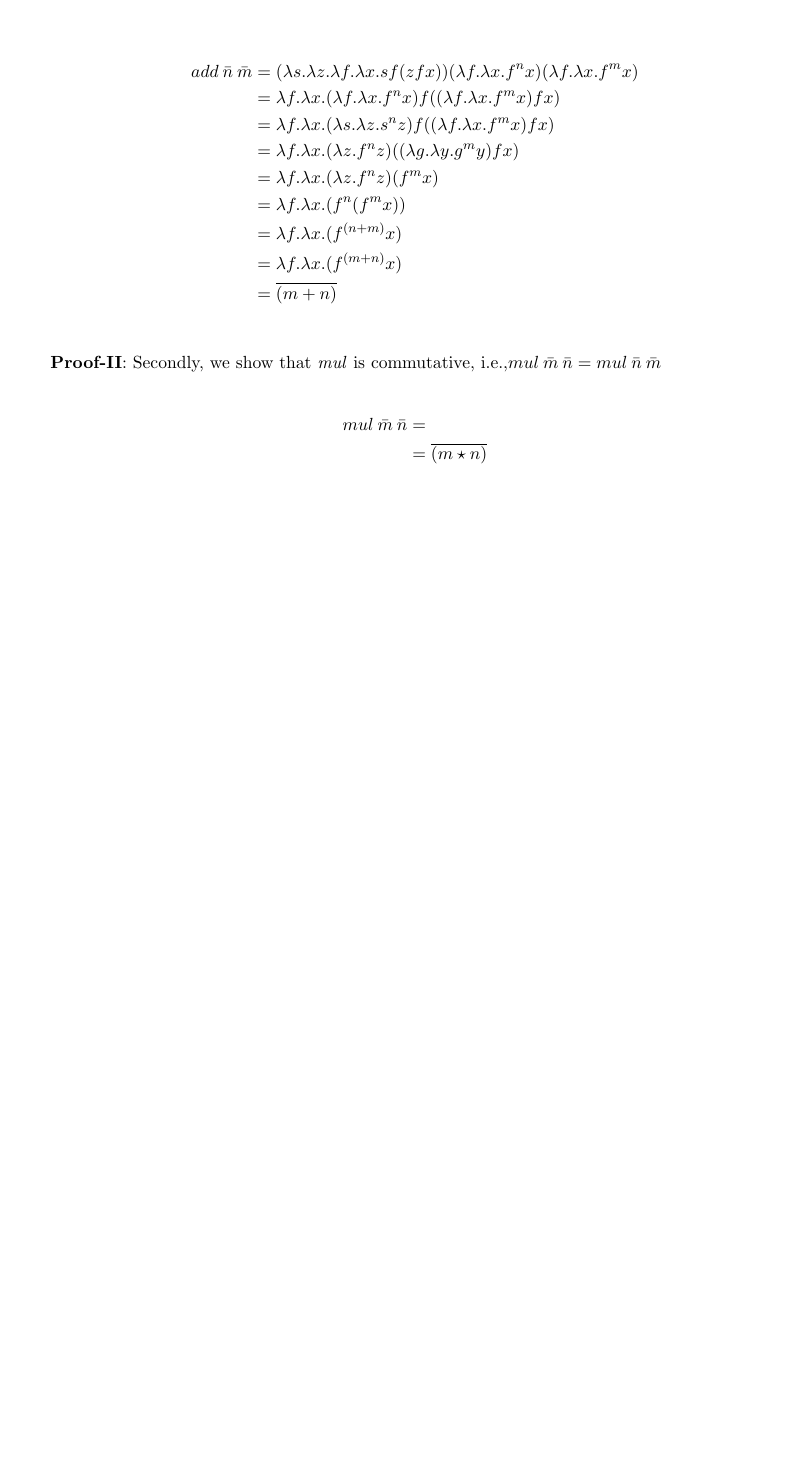
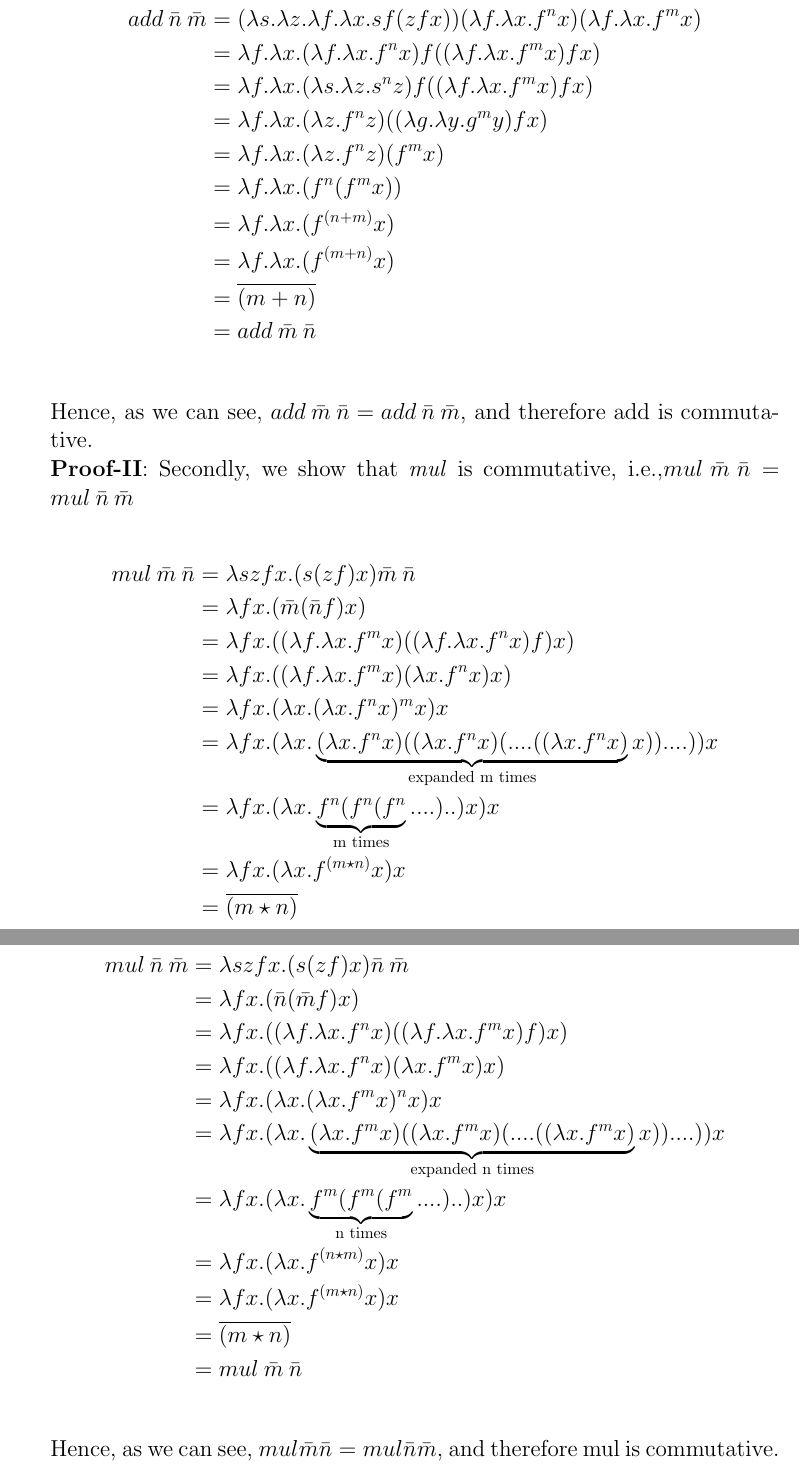
Before and after one commit to Arka7Z/PoPL, a LaTeX problem sheet (Assignment1/assignment1.tex): part of page 4 of 4 before the commit and two parts of pages 5 and 6 of 6 after it, the two joined at a grey line, cut so that both start at the same text, the shorter picture padded with empty space. Compiled offline with pdfLaTeX.

Commit message:
added all the solutions

```diff
--- a/Assignment1/assignment1.tex
+++ b/Assignment1/assignment1.tex
@@ -161,13 +164,36 @@
     &= \lambda f.\lambda x. ( f^{(n+m)} x)\\
     &= \lambda f.\lambda x. ( f^{(m+n)} x)\\
                     &= \overline{(m+n)}\\
+    &= add\:\bar{m}\:\bar{n}\\
+    \end{alignat*}
+ Hence, as we can see, $add\: \bar{m} \: \bar{n}=add\:\bar{n} \: \bar{m}$, and therefore add is commutative.  \\
+\textbf{Proof-II}: Secondly, we show that \textit{mul}  is commutative, i.e.,$mul\: \bar{m} \: \bar{n}=mul\:\bar{n} \: \bar{m}$ \\
+    \begin{alignat*}{7}
+    mul\:\bar{m}\:\bar{n}  &= \lambda szfx.( s(zf) x)\bar{m}\:\bar{n}\\
+    &= \lambda fx.( \bar{m} (\bar{n}f) x) \\
+    &= \lambda fx.( (\lambda f.\lambda x. f^m x) ((\lambda f.\lambda x. f^n x) f) x) \\
+    &= \lambda fx.( (\lambda f.\lambda x. f^m x) (\lambda x. f^n x ) x) \\
+    &= \lambda fx. (\lambda x. (\lambda x. f^n x )^m x)  x\\
+    &= \lambda fx. (\lambda x.   \underbrace{(\lambda x. f^n x )( (\lambda x. f^n x ) (.... ((\lambda x. f^n x )}_\text{expanded m times}x))....)    )  x\\
+    &= \lambda fx. (\lambda x. \underbrace{f^n(f^n(f^n}_\text{m times}....)..) x)  x\\
+    &= \lambda fx. (\lambda x. f^{(m\star n)} x)  x\\
+    &= \overline{(m\star n)}\\
     \end{alignat*}
 
-\textbf{Proof-II}: Secondly, we show that \textit{mul}  is commutative, i.e.,$mul\: \bar{m} \: \bar{n}=mul\:\bar{n} \: \bar{m}$ \\
     \begin{alignat*}{7}
-    mul\:\bar{m}\:\bar{n}  &= \\
+    mul\:\bar{n}\:\bar{m}  &= \lambda szfx.( s(zf) x)\bar{n}\:\bar{m}\\
+    &= \lambda fx.( \bar{n} (\bar{m}f) x) \\
+    &= \lambda fx.( (\lambda f.\lambda x. f^n x) ((\lambda f.\lambda x. f^m x) f) x) \\
+    &= \lambda fx.( (\lambda f.\lambda x. f^n x) (\lambda x. f^m x ) x) \\
+    &= \lambda fx. (\lambda x. (\lambda x. f^m x )^n x)  x\\
+    &= \lambda fx. (\lambda x.   \underbrace{(\lambda x. f^m x )( (\lambda x. f^m x ) (.... ((\lambda x. f^m x )}_\text{expanded n times}x))....)    )  x\\
+    &= \lambda fx. (\lambda x. \underbrace{f^m(f^m(f^m}_\text{n times}....)..) x)  x\\
+    &= \lambda fx. (\lambda x. f^{(n\star m)} x)  x\\
+    &= \lambda fx. (\lambda x. f^{(m\star n)} x)  x\\
     &= \overline{(m\star n)}\\
+    &= mul\: \bar{m} \: \bar{n}\\
     \end{alignat*}
+Hence, as we can see, $mul\: \bar{m} \: \bar{n}=mul\:\bar{n} \: \bar{m}$, and therefore mul is commutative.
 
 \end{enumerate}
 \end{enumerate}
```
Also changed, not shown: Assignment1/assignment1.tex (13 more changed lines).
